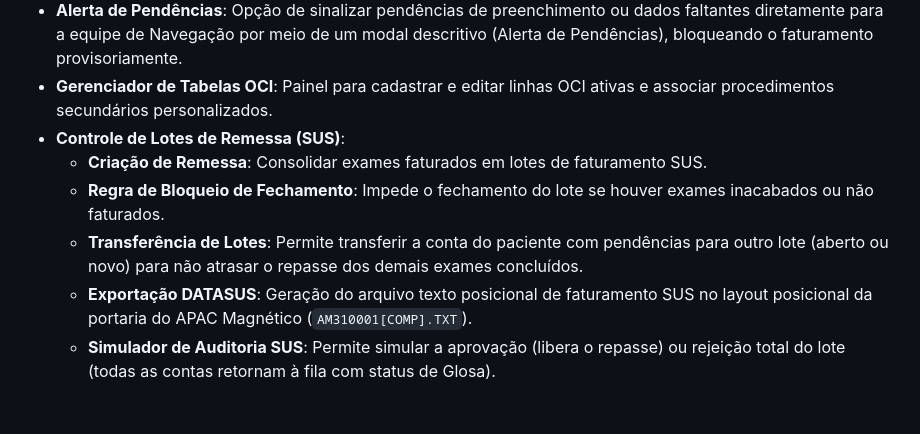
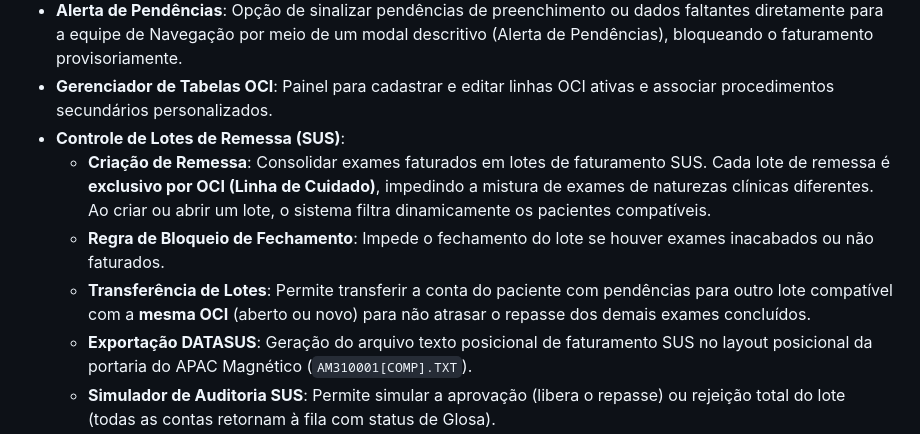
Before and after one commit to wgtecx/oci, a Markdown page: README.md, the part around the change. Rendered like a GitHub page; blank space fills up the shorter version.

Commit message:
docs: atualiza README com a exclusividade de OCI por lote de remessa

```diff
--- a/README.md
+++ b/README.md
@@ -40,9 +40,9 @@ Ao abrir o protótipo, você verá uma tela de login moderna com controle de ace
 * **Alerta de Pendências**: Opção de sinalizar pendências de preenchimento ou dados faltantes diretamente para a equipe de Navegação por meio de um modal descritivo (Alerta de Pendências), bloqueando o faturamento provisoriamente.
 * **Gerenciador de Tabelas OCI**: Painel para cadastrar e editar linhas OCI ativas e associar procedimentos secundários personalizados.
 * **Controle de Lotes de Remessa (SUS)**:
-  * **Criação de Remessa**: Consolidar exames faturados em lotes de faturamento SUS.
+  * **Criação de Remessa**: Consolidar exames faturados em lotes de faturamento SUS. Cada lote de remessa é **exclusivo por OCI (Linha de Cuidado)**, impedindo a mistura de exames de naturezas clínicas diferentes. Ao criar ou abrir um lote, o sistema filtra dinamicamente os pacientes compatíveis.
   * **Regra de Bloqueio de Fechamento**: Impede o fechamento do lote se houver exames inacabados ou não faturados.
-  * **Transferência de Lotes**: Permite transferir a conta do paciente com pendências para outro lote (aberto ou novo) para não atrasar o repasse dos demais exames concluídos.
+  * **Transferência de Lotes**: Permite transferir a conta do paciente com pendências para outro lote compatível com a **mesma OCI** (aberto ou novo) para não atrasar o repasse dos demais exames concluídos.
   * **Exportação DATASUS**: Geração do arquivo texto posicional de faturamento SUS no layout posicional da portaria do APAC Magnético (`AM310001[COMP].TXT`).
   * **Simulador de Auditoria SUS**: Permite simular a aprovação (libera o repasse) ou rejeição total do lote (todas as contas retornam à fila com status de Glosa).
   * **Consolidado OCI**: Relatório gerencial de exames agrupados por OCI com metadados detalhados de Paciente, Procedimento, Data Agendamento, Data Realização, Data Inclusão Remessa, Data Envio Remessa e Usuário/Operadores. Possui rolagem vertical interna individual por OCI para melhor legibilidade visual e prevenção de erros de timezone no parseamento de datas.
```
